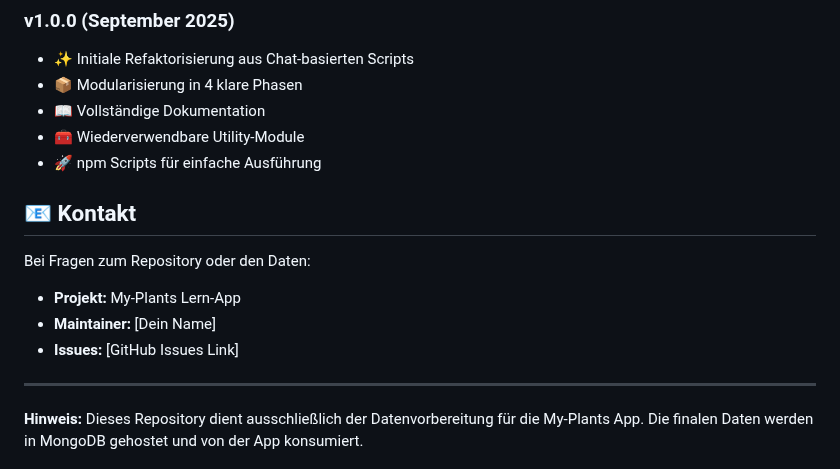
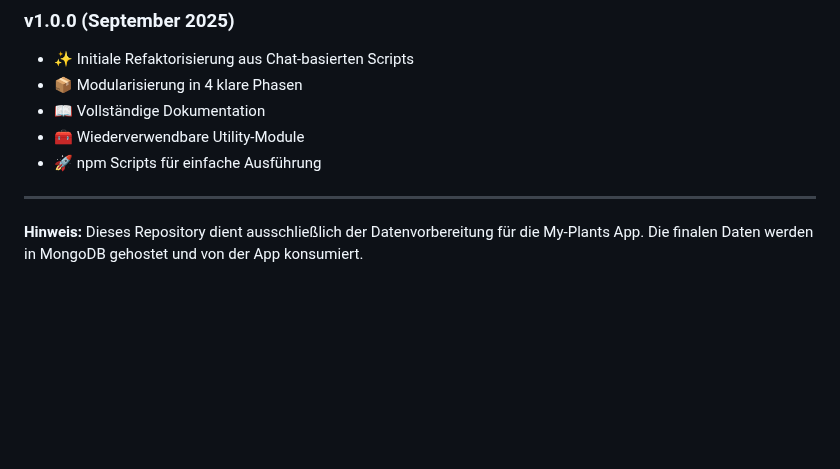
Before and after one commit to ClemensSW/MyPlants_database, a Markdown page: README.md, the part around the change. GitHub-like rendering; blank space fills up the shorter version.

Commit message:
Remove contact information from README
Removed contact information section from README.

```diff
--- a/README.md
+++ b/README.md
@@ -239,12 +239,6 @@ Für Änderungen und Erweiterungen:
 - 🧰 Wiederverwendbare Utility-Module
 - 🚀 npm Scripts für einfache Ausführung
 
-## 📧 Kontakt
-
-Bei Fragen zum Repository oder den Daten:
-- **Projekt:** My-Plants Lern-App
-- **Maintainer:** [Dein Name]
-- **Issues:** [GitHub Issues Link]
 
 ---
 
```
